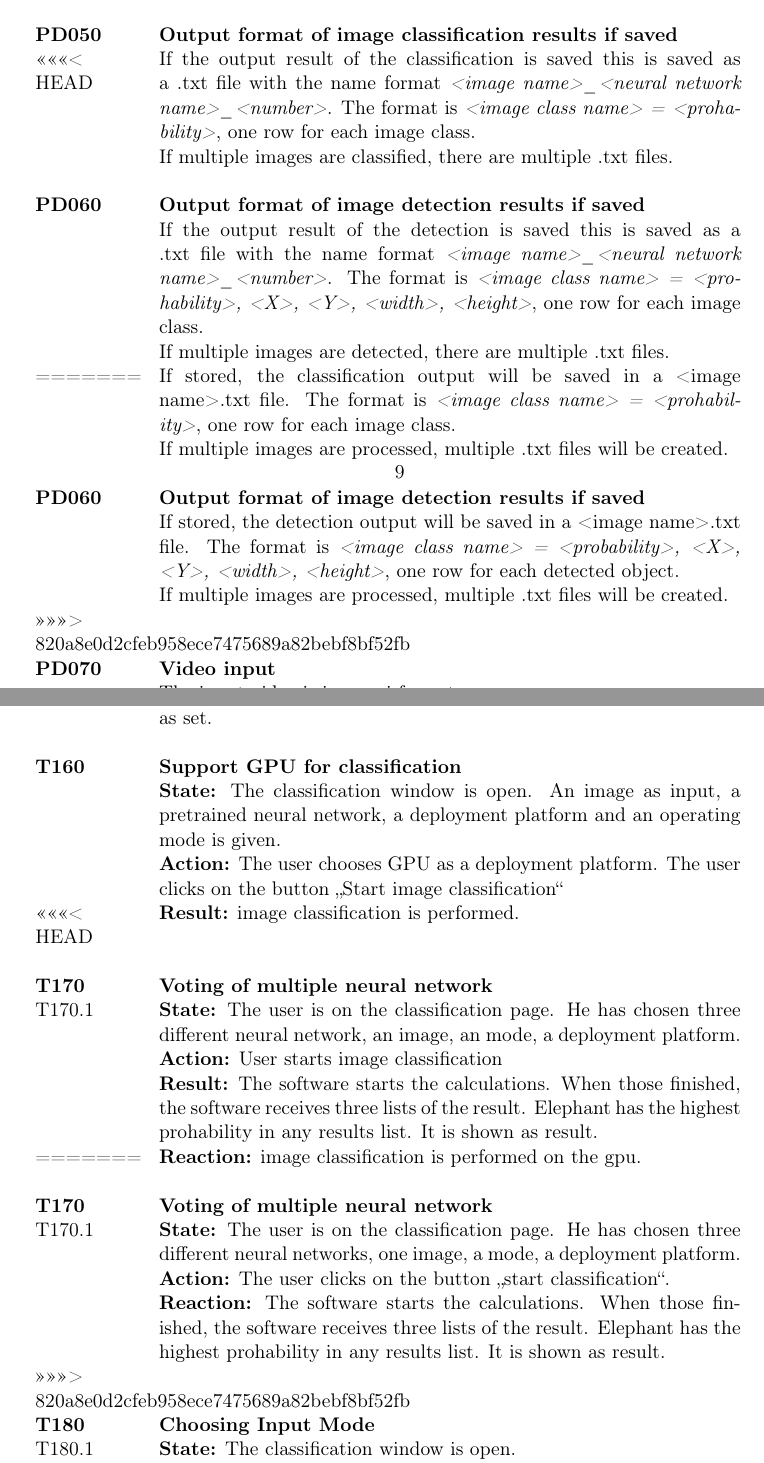
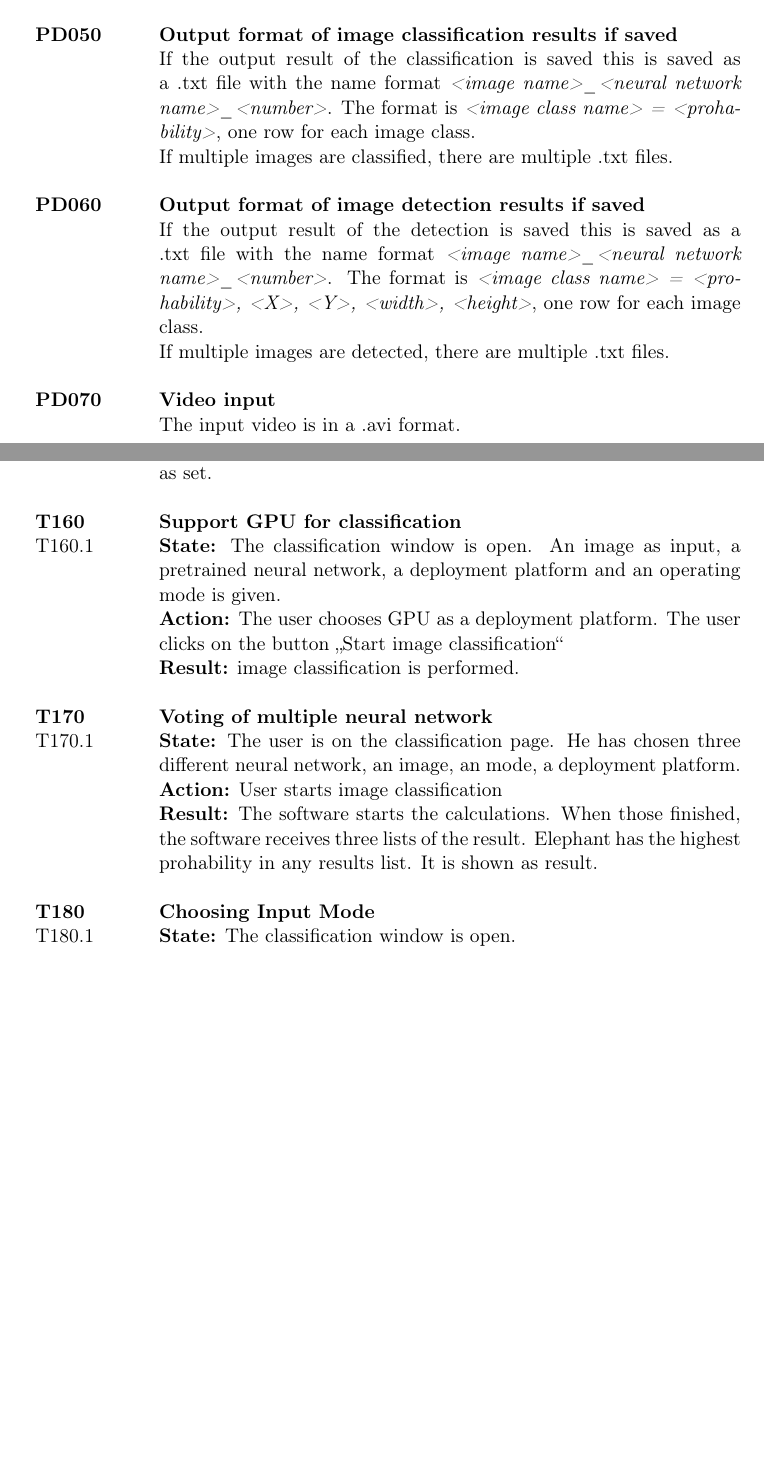
Before and after one commit to JohannesHaering/PSE, a LaTeX document (Specifications/Specifications.tex): two parts of pages 9 and 24 of 39, joined at a grey line, cut so that both start at the same text, the shorter picture padded with empty space. Compiled offline with pdfLaTeX.

Commit message:
Did stuff

```diff
--- a/Specifications/Specifications.tex
+++ b/Specifications/Specifications.tex
@@ -285,21 +285,12 @@ each followed by a list of layer-parameters in the format \textit{<name> = <valu
 & It is a .txt file in the same directory as the images. The images are labeled with their name. The bounding box for each image are described in the .txt file with the same name as the image, in the format \textit{image class, x, y, width, height}. (X,Y) are the coordinates of the left bottom corner. (X, Y), width and height are relative. \\
 & \\
 \textbf{PD050}\hypertarget{PD050} & \textbf{Output format of image classification results if saved}\\
-<<<<<<< HEAD
 & If the output result of the classification is saved this is saved as a .txt file with the name format \textit{<image name>\_<neural network name>\_<number>}. The format is \textit{<image class name> = <prohability>}, one row for each image class.\\
 & If multiple images are classified, there are multiple .txt files.\\
 & \\
 \textbf{PD060}\hypertarget{PD060} & \textbf{Output format of image detection results if saved}\\
 & If the output result of the detection is saved this is saved as a .txt file with the name format \textit{<image name>\_<neural network name>\_<number>}. The format is \textit{<image class name> = <prohability>, <X>, <Y>, <width>, <height>}, one row for each image class.\\
 & If multiple images are detected, there are multiple .txt files.\\
-=======
-& If stored, the classification output will be saved in a <image name>.txt file. The format is \textit{<image class name> = <prohability>}, one row for each image class.\\
-& If multiple images are processed, multiple .txt files will be created.\\
-& \\
-\textbf{PD060}\hypertarget{PD060} & \textbf{Output format of image detection results if saved}\\
-& If stored, the detection output will be saved in a <image name>.txt file. The format is \textit{<image class name> = <probability>, <X>, <Y>, <width>, <height>}, one row for each detected object.\\
-& If multiple images are processed, multiple .txt files will be created.\\
->>>>>>> 820a8e0d2cfeb958ece7475689a82bebf8bf52fb
 & \\
 \textbf{PD070\hypertarget{PD070}} & \textbf{Video input}\\
 & The input video is in a .avi format.
@@ -740,23 +716,14 @@ T152.1 & \textbf{State:} The software is running. A video source was choosen by
 & \textbf{Result:} The software devides the video into frames and saves them. The software sequentially classifies the pictures and outputs the result as set.\\
 & \\
 \textbf{T160} \hypertarget{T160}& \textbf{Support \gls{gpu} for classification}\\
-& \textbf{State:} The classification window is open. An \gls{img} as input, a pretrained \gls{nn}, a \gls{dp} and an \gls{om} is given.\\
+T160.1 & \textbf{State:} The classification window is open. An \gls{img} as input, a pretrained \gls{nn}, a \gls{dp} and an \gls{om} is given.\\
 & \textbf{Action:} The user chooses \gls{gpu} as a \gls{dp}. The user clicks on the button \glqq Start \gls{image classification}\grqq \\
-<<<<<<< HEAD
 & \textbf{Result:} \gls{image classification} is performed.\\
 & \\
 \textbf{T170} \hypertarget{170} & \textbf{Voting of multiple \gls{nn}}\\
 T170.1 & \textbf{State:} The user is on the classification page. He has chosen three different \gls{nn}, an \gls{img}, an mode, a \gls{dp}.\\
 & \textbf{Action:} User starts image classification\\
 & \textbf{Result:} The software starts the calculations. When those finished, the software receives three lists of the result. Elephant has the highest prohability in any results list. It is shown as result.\\
-=======
-& \textbf{Reaction:} \gls{image classification} is performed on the gpu.\\
-& \\
-\textbf{T170} \hypertarget{T170} & \textbf{Voting of multiple \gls{nn}}\\
-T170.1 & \textbf{State:} The user is on the classification page. He has chosen three different \glspl{nn}, one \gls{img}, a mode, a \gls{dp}.\\
-& \textbf{Action:} The user clicks on the button \glqq start classification\grqq.\\
-& \textbf{Reaction:} The software starts the calculations. When those finished, the software receives three lists of the result. Elephant has the highest prohability in any results list. It is shown as result.\\
->>>>>>> 820a8e0d2cfeb958ece7475689a82bebf8bf52fb
 & \\
 \textbf{T180} \hypertarget{T180} & \textbf{Choosing Input Mode}\\
 T180.1 & \textbf{State:} The classification window is open. \\
```
Also changed, not shown: Specifications/DetectionGUI.PNG, Specifications/ImageClassificationGUI.PNG, Specifications/Specifications.pdf, Specifications/Specifications.tex (15 more changed lines), 17 other files.
